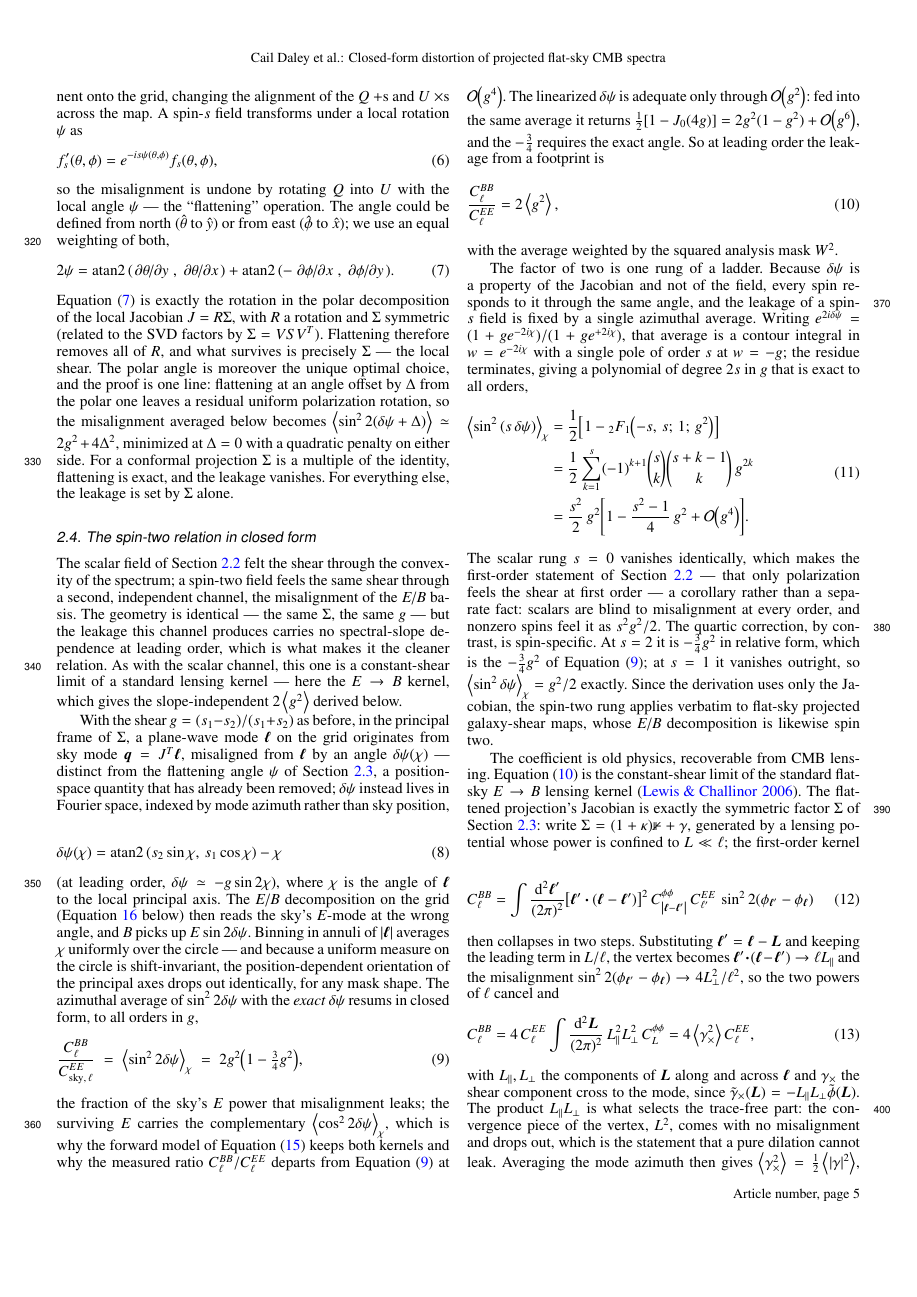
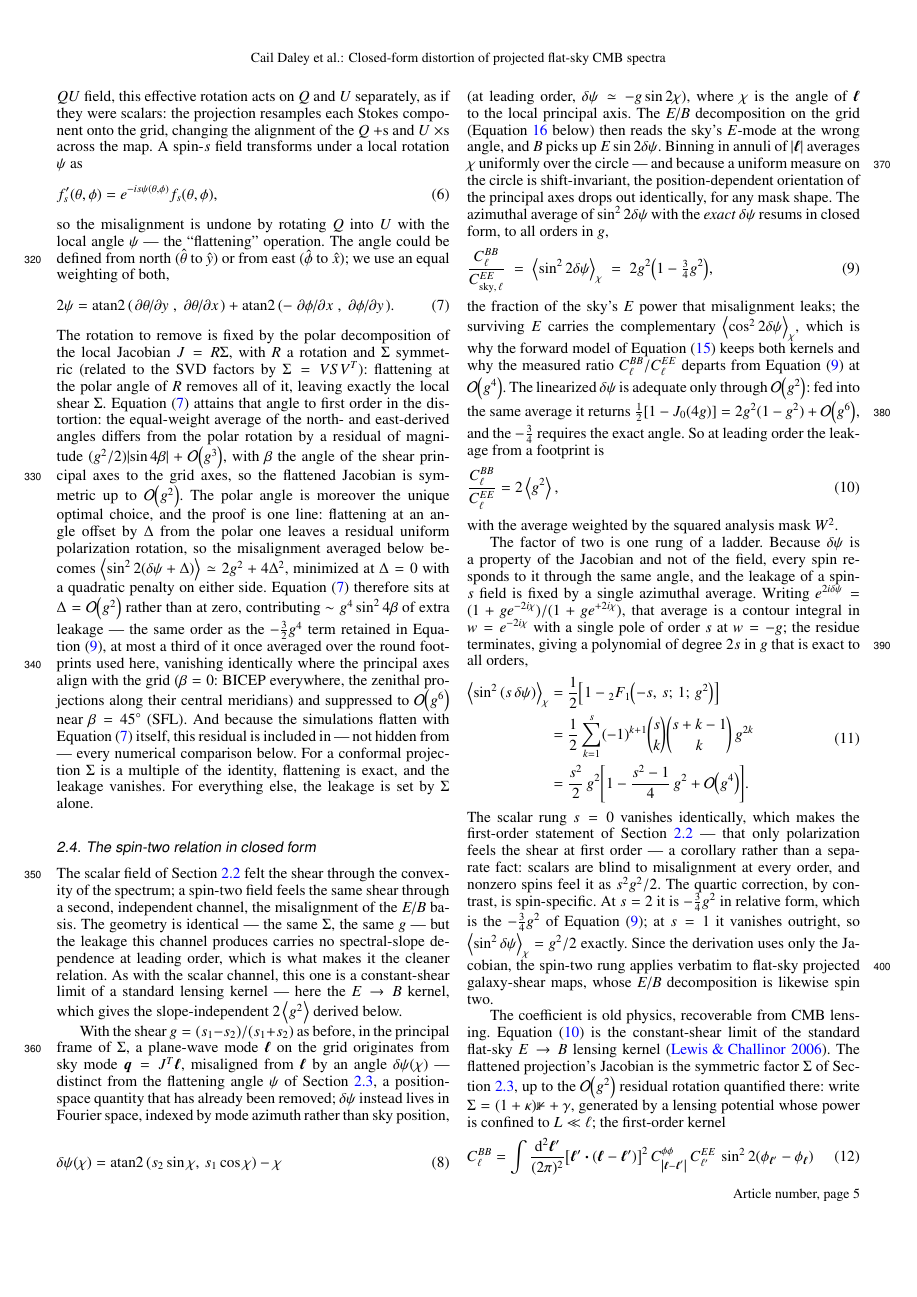
Before and after one commit to cailmdaley/flatsky-projection, a LaTeX paper (paper/main.tex): page 5 of 14. Compiled offline with pdfLaTeX.

Commit message:
Paper: Eq. 8 is the polar rotation only to first order — quantify the (g^2/2)sin4beta residual and its g^4 leakage
Applies the high-severity review finding (review-2026-08-23 #1): the
equal-weight north/east flattening angle attains the polar-decomposition
rotation of J = R*Sigma only to O(g), with residual magnitude
(g^2/2)|sin 4beta|. Softened the four exactness claims (roadmap item,
flatten_pol, lensing-kernel identification, third qualification), added
the quantified residual-leakage clause (~g^4 sin^2 4beta, at most a third
of the retained -(3/2)g^4 term for round footprints, zero for BICEP,
O(g^6) for SFL), and noted the residual is exercised by the numerical
validation since the sims flatten with Eq. 8 itself. Residual formula
independently re-verified numerically this session.

Co-Authored-By: Claude Fable 5 <noreply@anthropic.com>
Claude-Session: https://claude.ai/code/session_019GGCi6enyXADm6owdC3F5i

```diff
--- a/paper/main.tex
+++ b/paper/main.tex
@@ -277,9 +277,11 @@ The angle could be defined from north ($\hat{\theta}$ to $\hat{y}$) or from east
 \begin{equation} \label{eq:rot_angle}
     2\psi = \atantwo \qty(\pdv*{\theta}{y},\, \pdv*{\theta}{x}) + \atantwo \qty(-\pdv*{\phi}{x},\, \pdv*{\phi}{y}).
 \end{equation}
-Equation~\eqref{eq:rot_angle} is exactly the rotation in the polar decomposition of the local Jacobian $J = R \Sigma$, with $R$ a rotation and $\Sigma$ symmetric (related to the SVD factors by $\Sigma = V S V^{T}$).
-Flattening therefore removes all of $R$, and what survives is precisely $\Sigma$ — the local shear.
+The rotation to remove is fixed by the polar decomposition of the local Jacobian $J = R \Sigma$, with $R$ a rotation and $\Sigma$ symmetric (related to the SVD factors by $\Sigma = V S V^{T}$): flattening at the polar angle of $R$ removes all of it, leaving exactly the local shear $\Sigma$.
+Equation~\eqref{eq:rot_angle} attains that angle to first order in the distortion: the equal-weight average of the north- and east-derived angles differs from the polar rotation by a residual of magnitude $(g^2/2)\abs{\sin 4\beta} + \order{g^3}$, with $\beta$ the angle of the shear principal axes to the grid axes, so the flattened Jacobian is symmetric up to $\order{g^2}$.
 The polar angle is moreover the unique optimal choice, and the proof is one line: flattening at an angle offset by $\Delta$ from the polar one leaves a residual uniform polarization rotation, so the misalignment averaged below becomes $\expval{\sin^2 2(\delta\psi + \Delta)} \simeq 2g^2 + 4\Delta^2$, minimized at $\Delta = 0$ with a quadratic penalty on either side.
+Equation~\eqref{eq:rot_angle} therefore sits at $\Delta = \order{g^2}$ rather than at zero, contributing $\sim g^4 \sin^2 4\beta$ of extra leakage --- the same order as the $-\tfrac32 g^4$ term retained in Equation~\eqref{eq:law}, at most a third of it once averaged over the round footprints used here, vanishing identically where the principal axes align with the grid ($\beta = 0$: BICEP everywhere, the zenithal projections along their central meridians) and suppressed to $\order{g^6}$ near $\beta = \ang{45}$ (SFL).
+And because the simulations flatten with Equation~\eqref{eq:rot_angle} itself, this residual is included in --- not hidden from --- every numerical comparison below.
 For a conformal projection $\Sigma$ is a multiple of the identity, flattening is exact, and the leakage vanishes.
 For everything else, the leakage is set by $\Sigma$ alone.
 
@@ -326,7 +328,7 @@ Since the derivation uses only the Jacobian, the spin-two rung applies verbatim
 
 The coefficient is old physics, recoverable from CMB lensing.
 Equation~\eqref{eq:law_footprint} is the constant-shear limit of the standard flat-sky $E \to B$ lensing kernel \citep{lewis06}.
-The flattened projection's Jacobian is exactly the symmetric factor $\Sigma$ of Section~\ref{subsec:flatten_pol}: write $\Sigma = (1+\kappa)\mathbb{1} + \gamma$, generated by a lensing potential whose power is confined to $L \ll \ell$; the first-order kernel
+The flattened projection's Jacobian is the symmetric factor $\Sigma$ of Section~\ref{subsec:flatten_pol}, up to the $\order{g^2}$ residual rotation quantified there: write $\Sigma = (1+\kappa)\mathbb{1} + \gamma$, generated by a lensing potential whose power is confined to $L \ll \ell$; the first-order kernel
 \begin{equation} \label{eq:lensing_kernel}
   C_\ell^{BB} = \int \frac{\dd[2]{\vbell'}}{(2\pi)^2}
     \qty[\vbell' \vdot (\vbell - \vbell')]^2 \,
```
Also changed, not shown: paper/main.tex (8 more changed lines).
